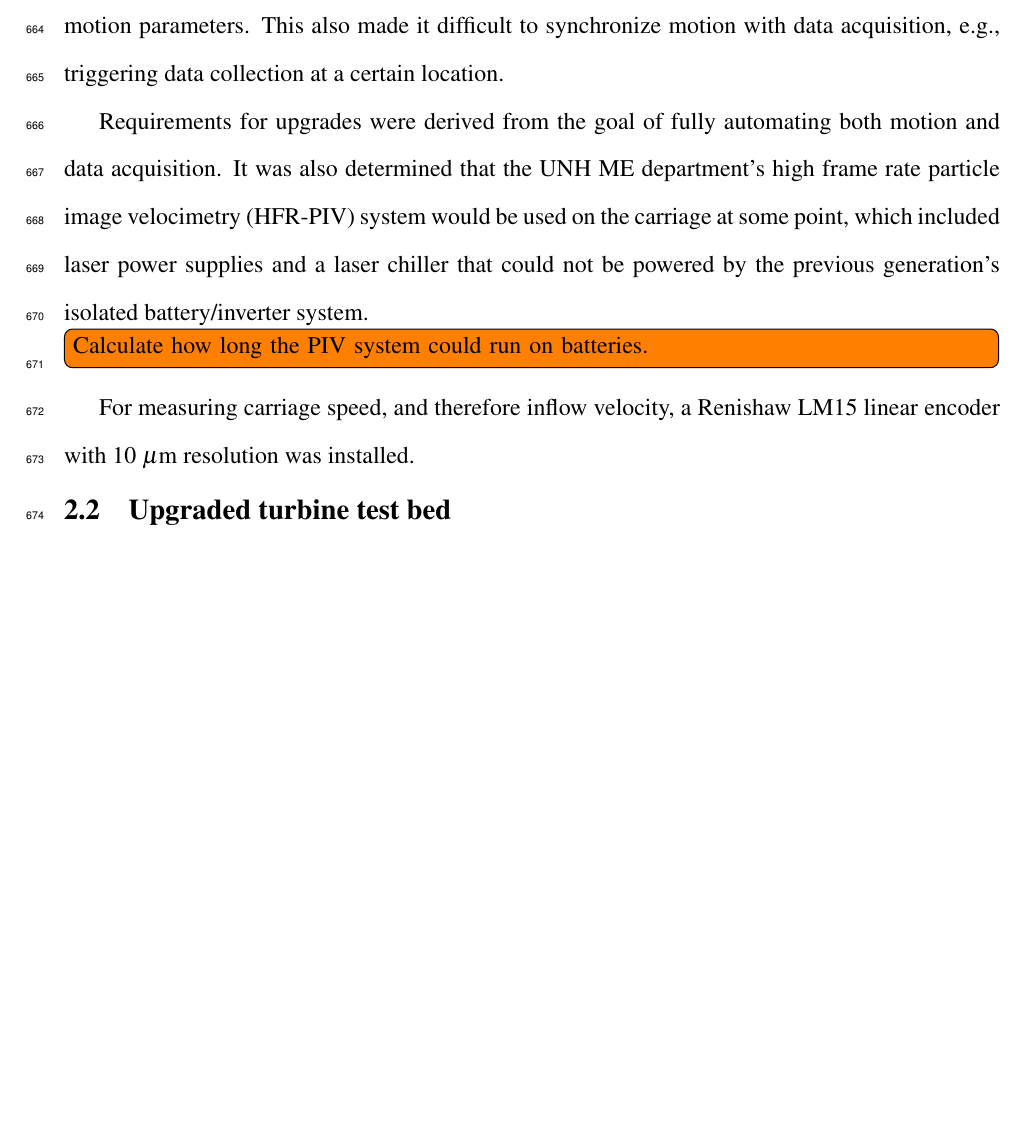
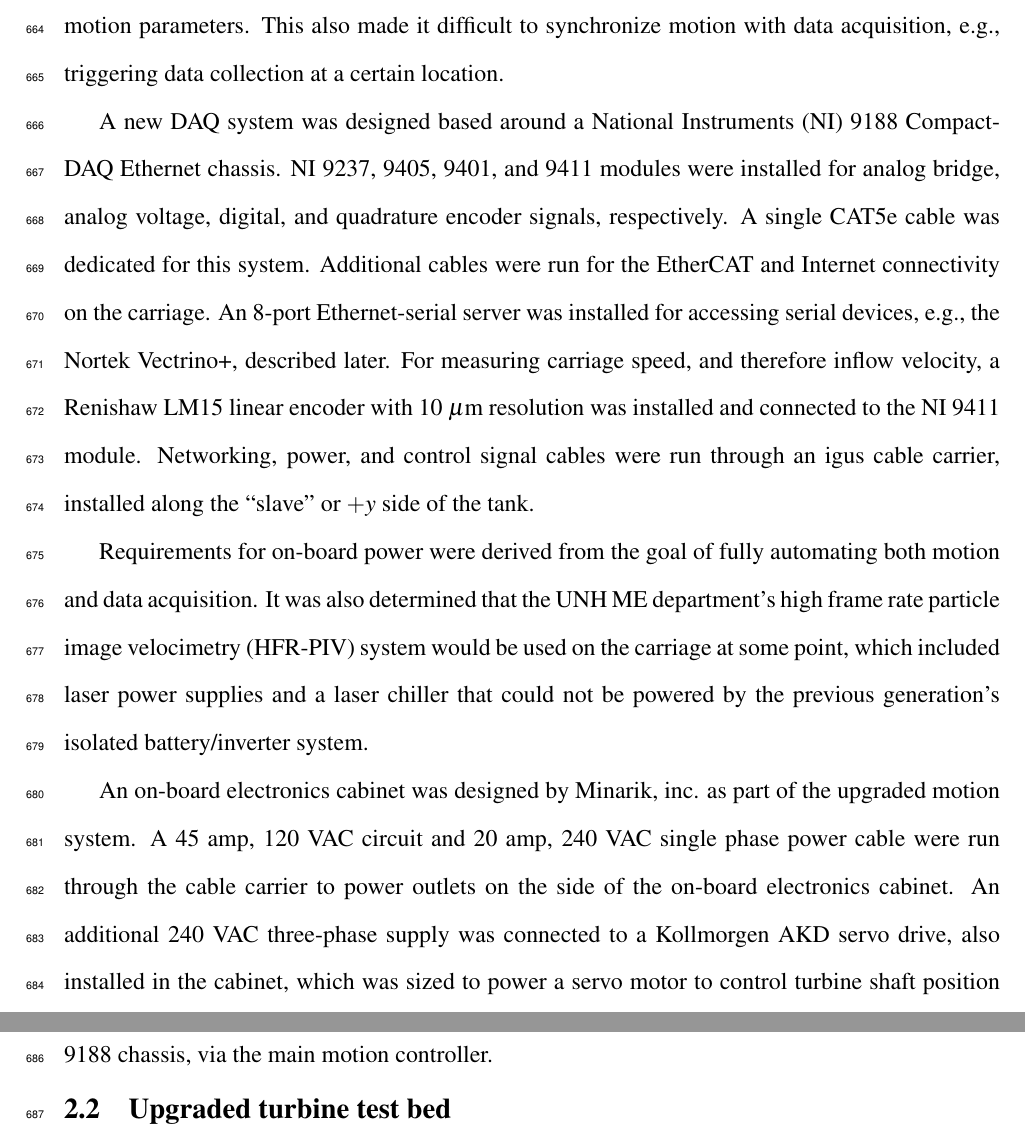
Before and after one commit to petebachant/PhD-thesis, a LaTeX thesis (thesis.tex, which reads chapters/experimental-setup.tex): part of page 33 of 124 before the commit and two parts of pages 33 and 34 of 124 after it, the two joined at a grey line, cut so that both start at the same text, the shorter picture padded with empty space. Compiled offline with pdfLaTeX.

Commit message:
Add to onboard accessories and DAQ description

```diff
--- a/chapters/experimental-setup.tex
+++ b/chapters/experimental-setup.tex
@@ -239,17 +239,33 @@ least two interfaces to specify DAQ and motion parameters. This also made it
 difficult to synchronize motion with data acquisition, e.g., triggering data
 collection at a certain location.
 
-Requirements for upgrades were derived from the goal of fully automating both
-motion and data acquisition. It was also determined that the UNH ME department's
-high frame rate particle image velocimetry (HFR-PIV) system would be used on the
-carriage at some point, which included laser power supplies and a laser chiller
-that could not be powered by the previous generation's isolated battery/inverter
-system.
+A new DAQ system was designed based around a National Instruments (NI) 9188
+CompactDAQ Ethernet chassis. NI 9237, 9405, 9401, and 9411 modules were
+installed for analog bridge, analog voltage, digital, and quadrature encoder
+signals, respectively. A single CAT5e cable was dedicated for this system.
+Additional cables were run for the EtherCAT and Internet connectivity on the
+carriage. An 8-port Ethernet-serial server was installed for accessing serial
+devices, e.g., the Nortek Vectrino+, described later. For measuring carriage
+speed, and therefore inflow velocity, a Renishaw LM15 linear encoder with 10
+$\mu$m resolution was installed and connected to the NI 9411 module. Networking,
+power, and control signal cables were run through an igus cable carrier,
+installed along the ``slave'' or $+y$ side of the tank.
 
-\todo[inline]{Calculate how long the PIV system could run on batteries.}
+Requirements for on-board power were derived from the goal of fully automating
+both motion and data acquisition. It was also determined that the UNH ME
+department's high frame rate particle image velocimetry (HFR-PIV) system would
+be used on the carriage at some point, which included laser power supplies and a
+laser chiller that could not be powered by the previous generation's isolated
+battery/inverter system.
 
-For measuring carriage speed, and therefore inflow velocity, a Renishaw LM15
-linear encoder with 10 $\mu$m resolution was installed.
+An on-board electronics cabinet was designed by Minarik, inc. as part of the
+upgraded motion system. A 45 amp, 120 VAC circuit and 20 amp, 240 VAC single
+phase power cable were run through the cable carrier to power outlets on the
+side of the on-board electronics cabinet. An additional 240 VAC three-phase
+supply was connected to a Kollmorgen AKD servo drive, also installed in the
+cabinet, which was sized to power a servo motor to control turbine shaft
+position and speed. The AKD drive's digital outputs were setup for triggering
+instrumentation, e.g., the NI 9188 chassis, via the main motion controller.
 
 
 \section{Upgraded turbine test bed}
```
Also changed, not shown: chapters/experimental-setup.tex (24 more changed lines).
